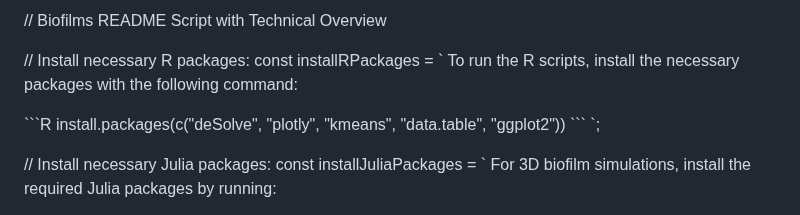
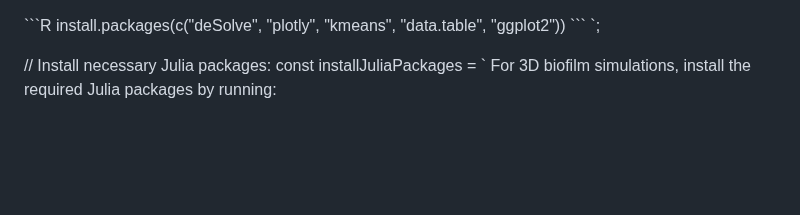
Before and after one commit to aurascoper/Biofilms, a Markdown page: README.md, the part around the change. GitHub-like rendering; blank space fills up the shorter version.

```diff
--- a/README.md
+++ b/README.md
@@ -1,9 +1,3 @@
-// Biofilms README Script with Technical Overview
-
-// Install necessary R packages:
-const installRPackages = `
-To run the R scripts, install the necessary packages with the following command:
-
 \`\`\`R
 install.packages(c("deSolve", "plotly", "kmeans", "data.table", "ggplot2"))
 \`\`\`
```
